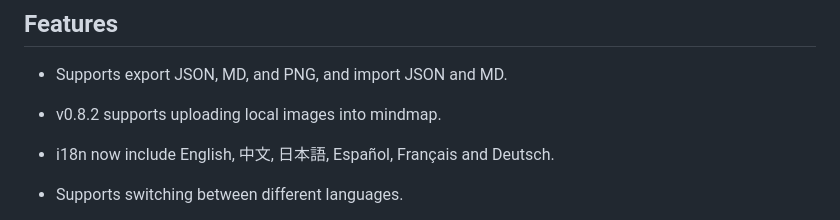
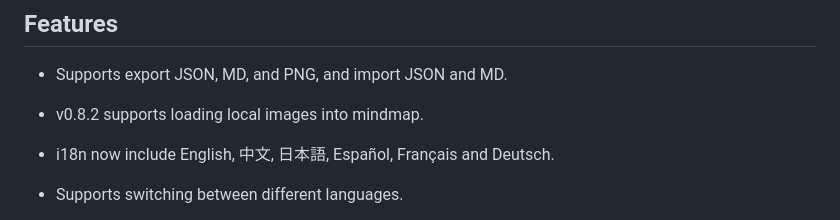
Before and after one commit to calandradas/Kminder-Mindmap-Joplin-Plugin, a Markdown page: README.md, the part around the change. Drawn GitHub-style.

```diff
--- a/README.md
+++ b/README.md
@@ -10,7 +10,7 @@ Forked from xeden3's joplin-plugin-kity-minder project and made several modifica
 
 * Supports export JSON, MD, and PNG, and import JSON and MD.
 
-* v0.8.2 supports uploading local images into mindmap.
+* v0.8.2 supports loading local images into mindmap.
 
 * i18n now include English, 中文, 日本語, Español, Français and Deutsch.
 
```
